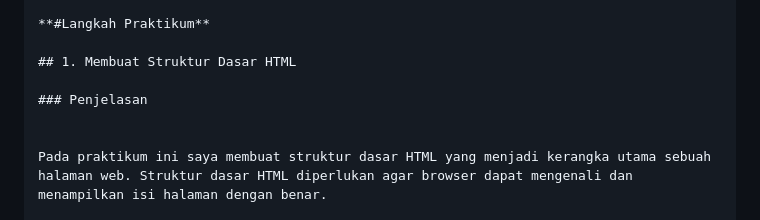
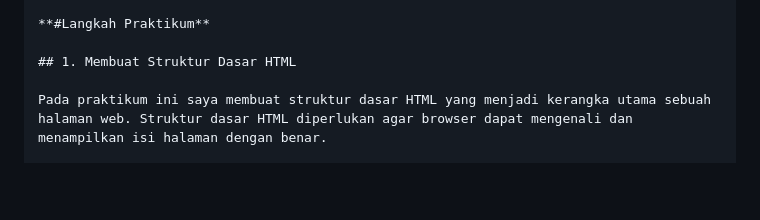
Before and after one commit to ameliafutri071007-boop/Lab1Web, a Markdown page: README.md, the part around one of its changes. GitHub-like rendering; blank space fills up the shorter version.

```diff
--- a/README.md
+++ b/README.md
@@ -41,9 +42,6 @@ Lab1Web/
 **#Langkah Praktikum**
 
 ## 1. Membuat Struktur Dasar HTML
-
-### Penjelasan
-
 
 Pada praktikum ini saya membuat struktur dasar HTML yang menjadi kerangka utama sebuah halaman web. Struktur dasar HTML diperlukan agar browser dapat mengenali dan menampilkan isi halaman dengan benar.
 
```
Also changed, not shown: other parts of README.md (+1 -0 lines).
